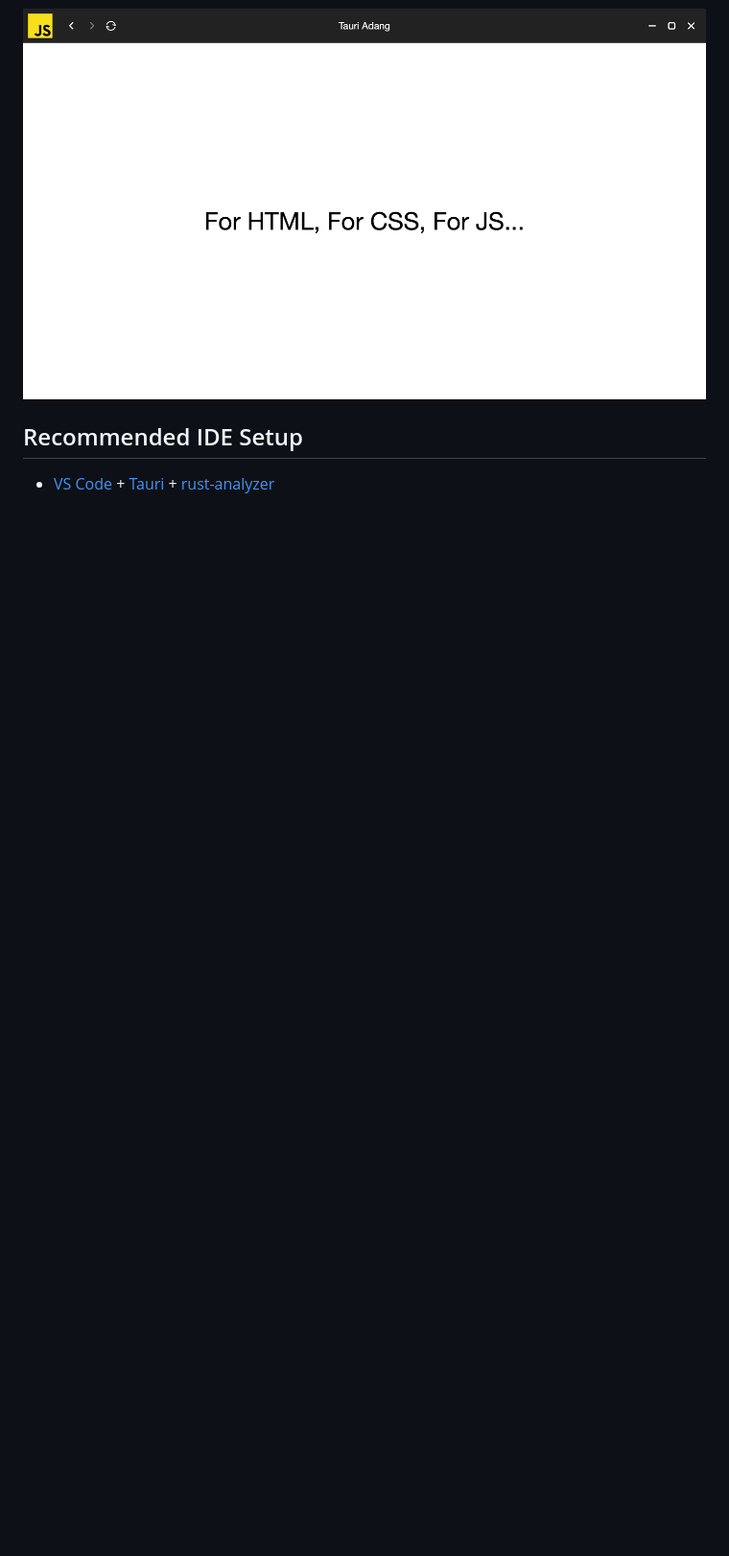
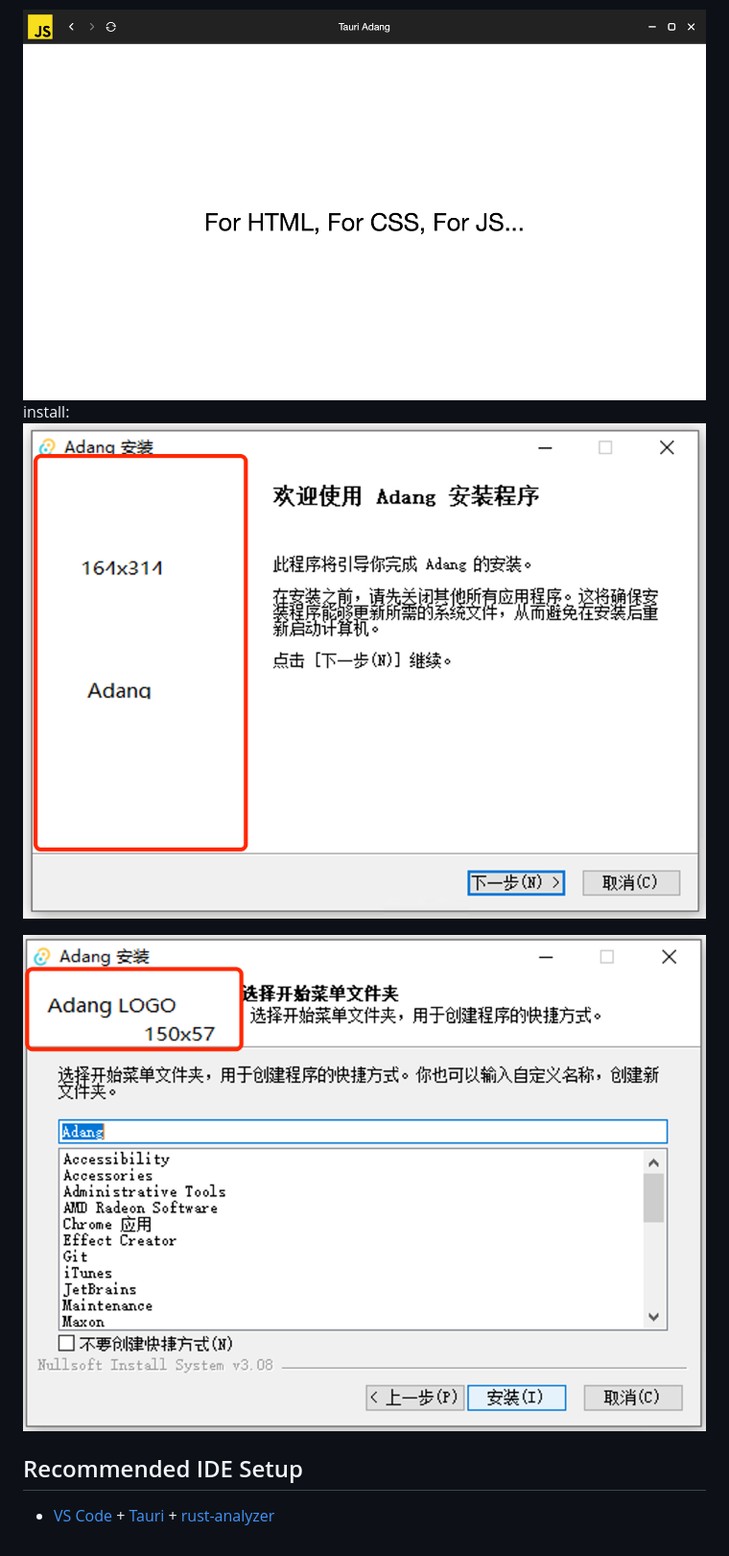
Before and after one commit to Adangs/fed-tauri-app, a Markdown page: README.md, the part around the change. Shown: that part at 96% size. GitHub-like rendering; pictures changed too: img-4.png (added), img-5.png (added); blank space fills up the shorter version.

Commit message:
init

```diff
--- a/README.md
+++ b/README.md
@@ -46,6 +46,11 @@ main:
 
 <img src='./img-2.png'>
 
+install:
+<img src='./img-4.png'>
+
+<img src='./img-5.png'>
+
 
 ## Recommended IDE Setup
 
```
